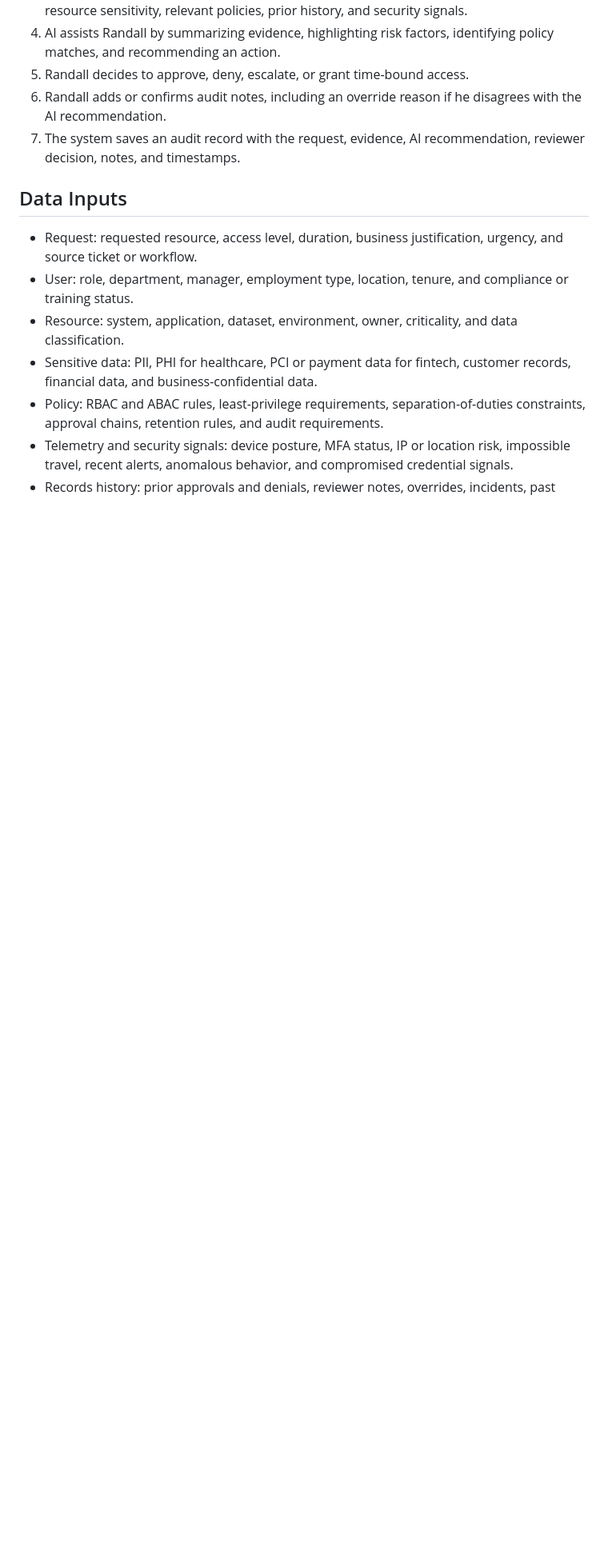
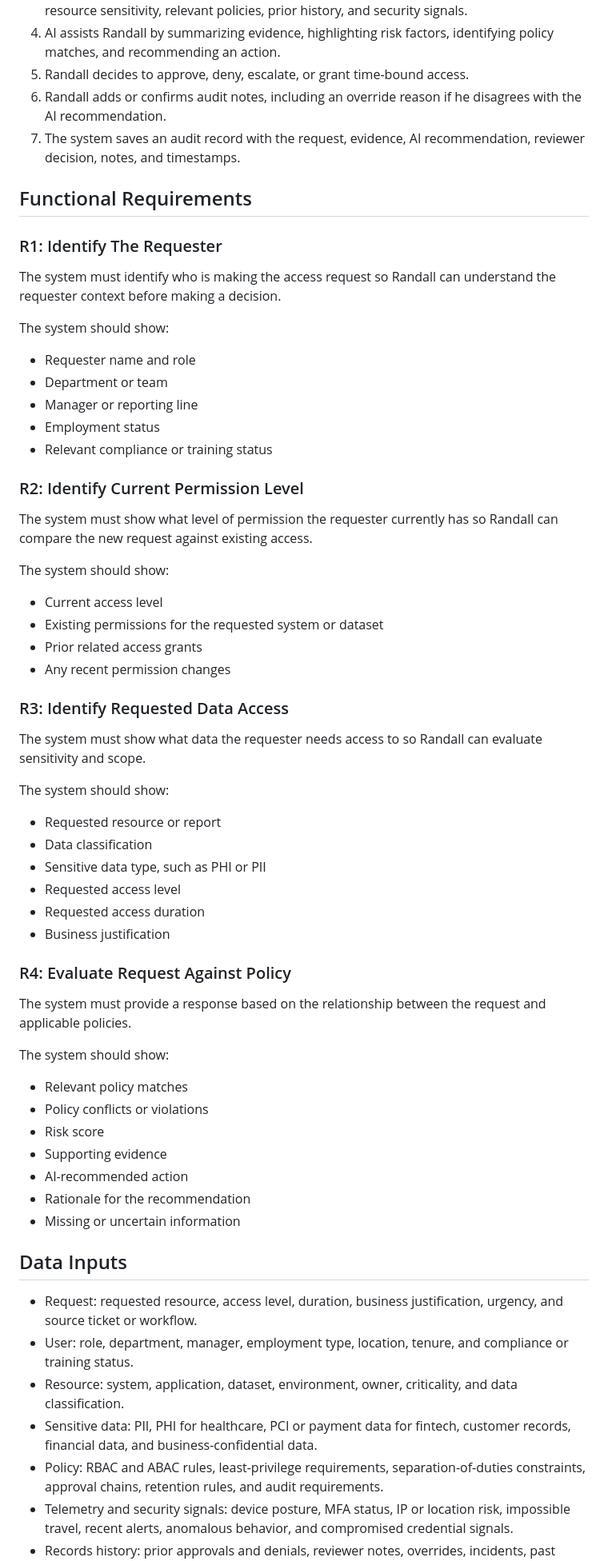
Before and after one commit to ptw1255/Risk-Based-System-for-Enterprise-with-AI-Access-Rules, a Markdown page: README.md, the part around one of its changes. Shown at 80% size. Drawn GitHub-style; blank space fills up the shorter version.

Commit message:
Add Randall functional requirements

```diff
--- a/README.md
+++ b/README.md
@@ -52,6 +52,59 @@ The system should help Randall process requests faster without hiding risk. Rand
 6. Randall adds or confirms audit notes, including an override reason if he disagrees with the AI recommendation.
 7. The system saves an audit record with the request, evidence, AI recommendation, reviewer decision, notes, and timestamps.
 
+
+## Functional Requirements
+
+### R1: Identify The Requester
+
+The system must identify who is making the access request so Randall can understand the requester context before making a decision.
+
+The system should show:
+
+- Requester name and role
+- Department or team
+- Manager or reporting line
+- Employment status
+- Relevant compliance or training status
+
+### R2: Identify Current Permission Level
+
+The system must show what level of permission the requester currently has so Randall can compare the new request against existing access.
+
+The system should show:
+
+- Current access level
+- Existing permissions for the requested system or dataset
+- Prior related access grants
+- Any recent permission changes
+
+### R3: Identify Requested Data Access
+
+The system must show what data the requester needs access to so Randall can evaluate sensitivity and scope.
+
+The system should show:
+
+- Requested resource or report
+- Data classification
+- Sensitive data type, such as PHI or PII
+- Requested access level
+- Requested access duration
+- Business justification
+
+### R4: Evaluate Request Against Policy
+
+The system must provide a response based on the relationship between the request and applicable policies.
+
+The system should show:
+
+- Relevant policy matches
+- Policy conflicts or violations
+- Risk score
+- Supporting evidence
+- AI-recommended action
+- Rationale for the recommendation
+- Missing or uncertain information
+
 ## Data Inputs
 
 - Request: requested resource, access level, duration, business justification, urgency, and source ticket or workflow.
```
Also changed, not shown: other parts of README.md (+1 -1 lines).
